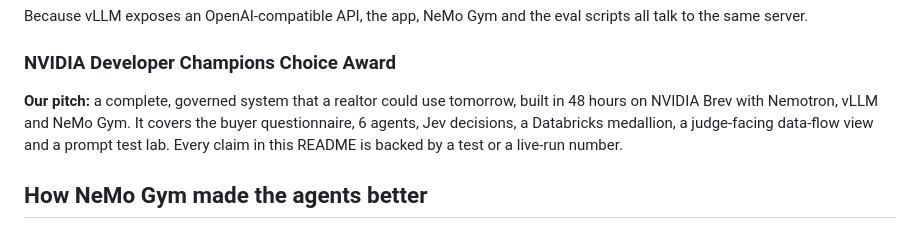
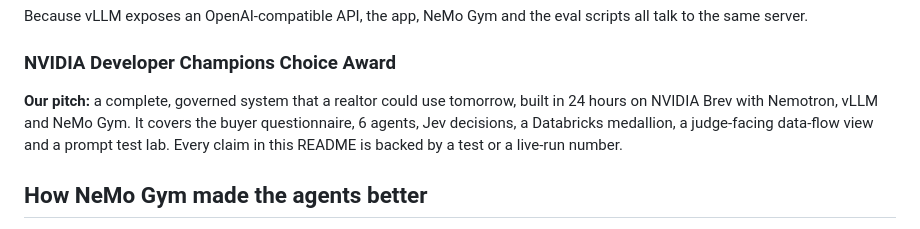
Before and after one commit to nez6/RedHat_NVIDIA_Hack, a Markdown page: README.md, the part around the change. GitHub-like rendering.

Commit message:
Update README.md
Signed-off-by: Natalie Zachariah <140985808+nez6@users.noreply.github.com>

```diff
--- a/README.md
+++ b/README.md
@@ -95,7 +95,7 @@ The hackathon page lists the bounty names; we read each one as its title describ
 Because vLLM exposes an OpenAI-compatible API, the app, NeMo Gym and the eval scripts all talk to the same server.
 
 ### NVIDIA Developer Champions Choice Award
-**Our pitch:** a complete, governed system that a realtor could use tomorrow, built in 48 hours on NVIDIA Brev with Nemotron, vLLM and NeMo Gym. It covers the buyer questionnaire, 6 agents, Jev decisions, a Databricks medallion, a judge-facing data-flow view and a prompt test lab. Every claim in this README is backed by a test or a live-run number.
+**Our pitch:** a complete, governed system that a realtor could use tomorrow, built in 24 hours on NVIDIA Brev with Nemotron, vLLM and NeMo Gym. It covers the buyer questionnaire, 6 agents, Jev decisions, a Databricks medallion, a judge-facing data-flow view and a prompt test lab. Every claim in this README is backed by a test or a live-run number.
 
 ## How NeMo Gym made the agents better
 
```
